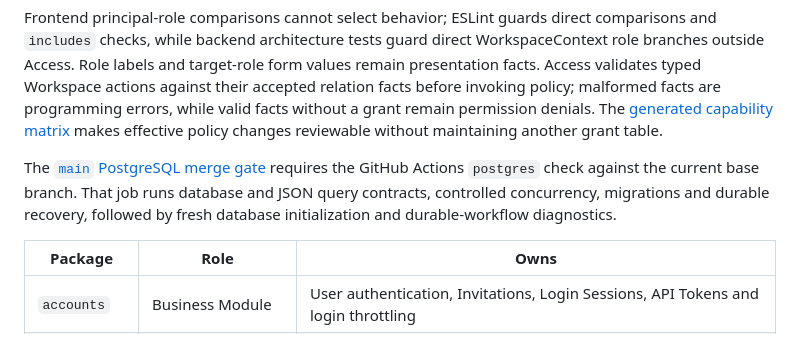
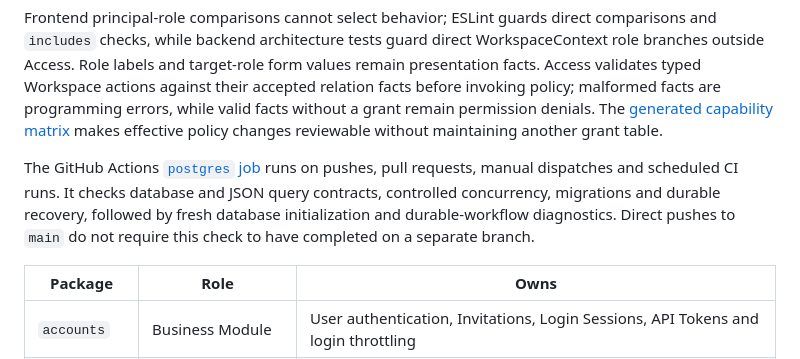
Before and after one commit to Jadeiin/quirebase, a Markdown page: docs/architecture/modules.md, the part around the change. Rendered like a GitHub page.

Commit message:
chore(ci): remove the PostgreSQL main push gate
Remove the repository ruleset requiring postgres to succeed before pushing to main. Keep the PostgreSQL CI job enabled on pushes, pull requests, and manual or scheduled runs, and document the retained coverage.

```diff
--- a/docs/architecture/modules.md
+++ b/docs/architecture/modules.md
@@ -31,10 +31,11 @@ errors, while valid facts without a grant remain permission denials.
 The [generated capability matrix](authorization-matrix.md) makes effective policy changes
 reviewable without maintaining another grant table.
 
-The [`main` PostgreSQL merge gate](https://github.com/Jadeiin/quirebase/rules/24554596) requires
-the GitHub Actions `postgres` check against the current base branch. That job runs database
-and JSON query contracts, controlled concurrency, migrations and durable recovery, followed by
-fresh database initialization and durable-workflow diagnostics.
+The GitHub Actions [`postgres` job](../../.github/workflows/ci.yml) runs on pushes, pull requests,
+manual dispatches and scheduled CI runs. It checks database and JSON query contracts, controlled
+concurrency, migrations and durable recovery, followed by fresh database initialization and
+durable-workflow diagnostics. Direct pushes to `main` do not require this check to have completed
+on a separate branch.
 
 | Package | Role | Owns |
 | --- | --- | --- |
```
Also changed, not shown: docs/testing/concurrency.md (+2 -1 lines).
